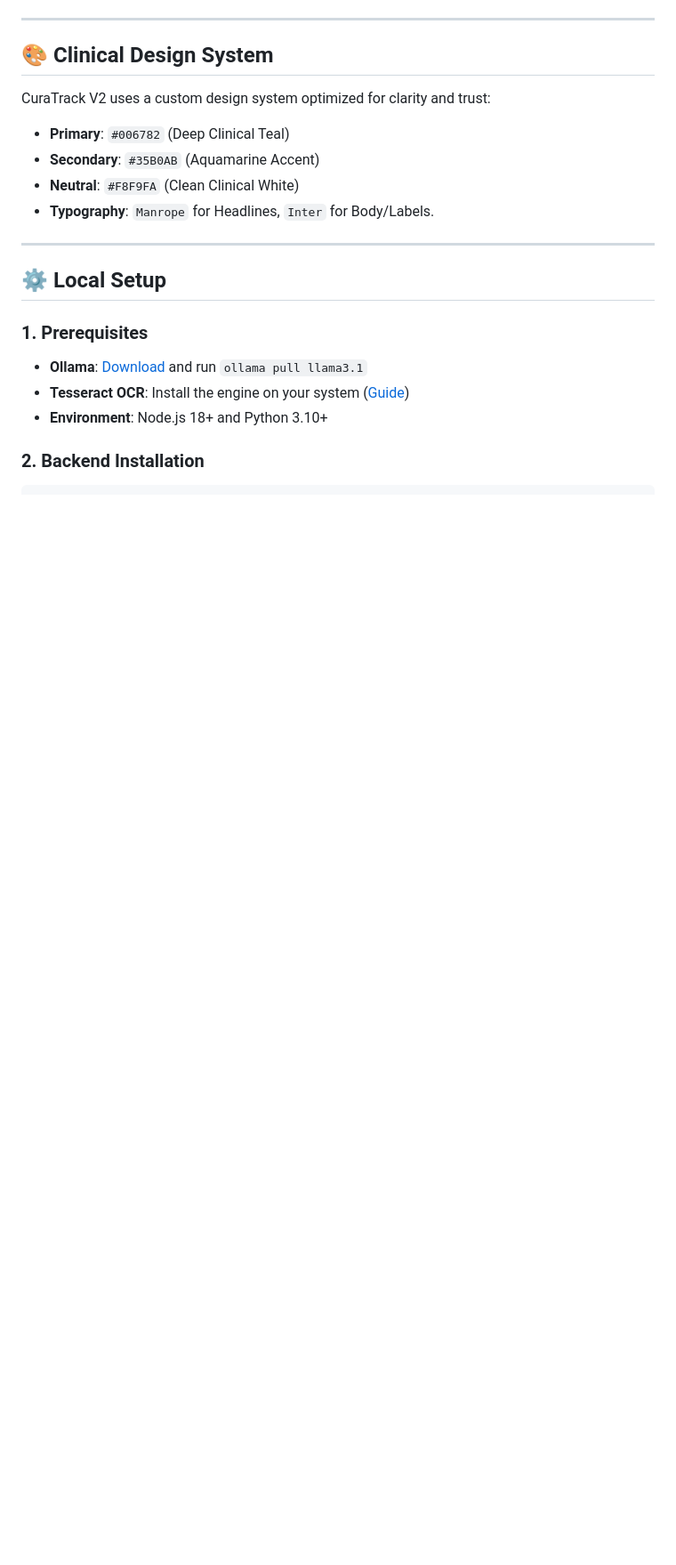
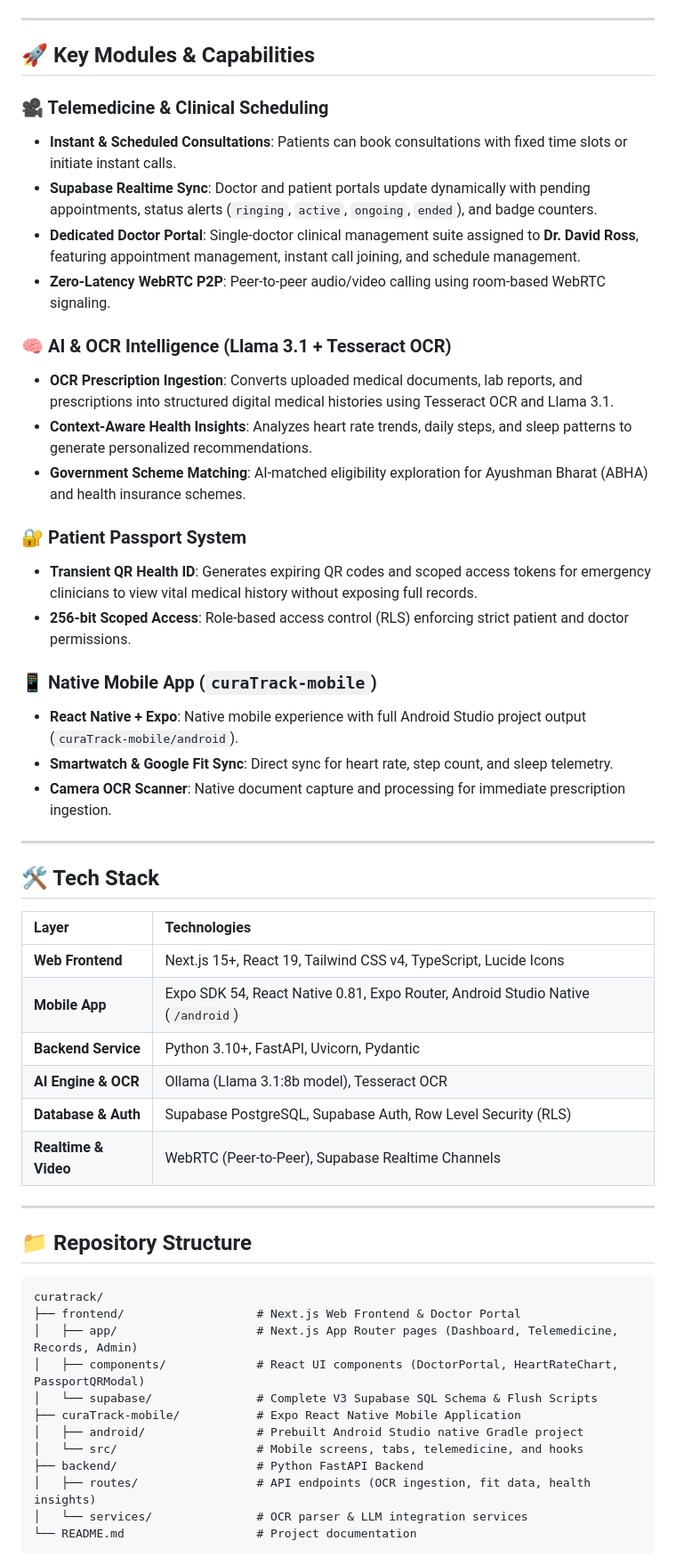
Before and after one commit to SAKTHIMARAN-VENOM/CuraTrack-V2, a Markdown page: README.md, the part around one of its changes. Shown at 89% size. Drawn GitHub-style; blank space fills up the shorter version.

Commit message:
docs: update README.md for CuraTrack V2 platform architecture, mobile app, and web setup

````diff
--- a/README.md
+++ b/README.md
@@ -54,20 +28,57 @@ graph TD
 
 ---
 
-## 🎨 Clinical Design System
-CuraTrack V2 uses a custom design system optimized for clarity and trust:
-- **Primary**: `#006782` (Deep Clinical Teal)
-- **Secondary**: `#35B0AB` (Aquamarine Accent)
-- **Neutral**: `#F8F9FA` (Clean Clinical White)
-- **Typography**: `Manrope` for Headlines, `Inter` for Body/Labels.
+## 🚀 Key Modules & Capabilities
+
+### 🎥 Telemedicine & Clinical Scheduling
+- **Instant & Scheduled Consultations**: Patients can book consultations with fixed time slots or initiate instant calls.
+- **Supabase Realtime Sync**: Doctor and patient portals update dynamically with pending appointments, status alerts (`ringing`, `active`, `ongoing`, `ended`), and badge counters.
+- **Dedicated Doctor Portal**: Single-doctor clinical management suite assigned to **Dr. David Ross**, featuring appointment management, instant call joining, and schedule management.
+- **Zero-Latency WebRTC P2P**: Peer-to-peer audio/video calling using room-based WebRTC signaling.
+
+### 🧠 AI & OCR Intelligence (Llama 3.1 + Tesseract OCR)
+- **OCR Prescription Ingestion**: Converts uploaded medical documents, lab reports, and prescriptions into structured digital medical histories using Tesseract OCR and Llama 3.1.
+- **Context-Aware Health Insights**: Analyzes heart rate trends, daily steps, and sleep patterns to generate personalized recommendations.
+- **Government Scheme Matching**: AI-matched eligibility exploration for Ayushman Bharat (ABHA) and health insurance schemes.
+
+### 🔐 Patient Passport System
+- **Transient QR Health ID**: Generates expiring QR codes and scoped access tokens for emergency clinicians to view vital medical history without exposing full records.
+- **256-bit Scoped Access**: Role-based access control (RLS) enforcing strict patient and doctor permissions.
+
+### 📱 Native Mobile App (`curaTrack-mobile`)
+- **React Native + Expo**: Native mobile experience with full Android Studio project output (`curaTrack-mobile/android`).
+- **Smartwatch & Google Fit Sync**: Direct sync for heart rate, step count, and sleep telemetry.
+- **Camera OCR Scanner**: Native document capture and processing for immediate prescription ingestion.
 
 ---
 
-## ⚙️ Local Setup
+## 🛠️ Tech Stack
 
-### 1. Prerequisites
-- **Ollama**: [Download](https://ollama.com/) and run `ollama pull llama3.1`
-- **Tesseract OCR**: Install the engine on your system ([Guide](https://github.com/tesseract-ocr/tesseract))
-- **Environment**: Node.js 18+ and Python 3.10+
+| Layer | Technologies |
+| :--- | :--- |
+| **Web Frontend** | Next.js 15+, React 19, Tailwind CSS v4, TypeScript, Lucide Icons |
+| **Mobile App** | Expo SDK 54, React Native 0.81, Expo Router, Android Studio Native (`/android`) |
+| **Backend Service** | Python 3.10+, FastAPI, Uvicorn, Pydantic |
+| **AI Engine & OCR** | Ollama (Llama 3.1:8b model), Tesseract OCR |
+| **Database & Auth** | Supabase PostgreSQL, Supabase Auth, Row Level Security (RLS) |
+| **Realtime & Video** | WebRTC (Peer-to-Peer), Supabase Realtime Channels |
 
-### 2. Backend Installation
+---
+
+## 📁 Repository Structure
+
+```
+curatrack/
+├── frontend/                   # Next.js Web Frontend & Doctor Portal
+│   ├── app/                    # Next.js App Router pages (Dashboard, Telemedicine, Records, Admin)
+│   ├── components/             # React UI components (DoctorPortal, HeartRateChart, PassportQRModal)
+│   └── supabase/               # Complete V3 Supabase SQL Schema & Flush Scripts
+├── curaTrack-mobile/           # Expo React Native Mobile Application
+│   ├── android/                # Prebuilt Android Studio native Gradle project
+│   └── src/                    # Mobile screens, tabs, telemedicine, and hooks
+├── backend/                    # Python FastAPI Backend
+│   ├── routes/                 # API endpoints (OCR ingestion, fit data, health insights)
+│   └── services/               # OCR parser & LLM integration services
+└── README.md                   # Project documentation
+```
+
````
Also changed, not shown: other parts of README.md (+49 -53 lines).
